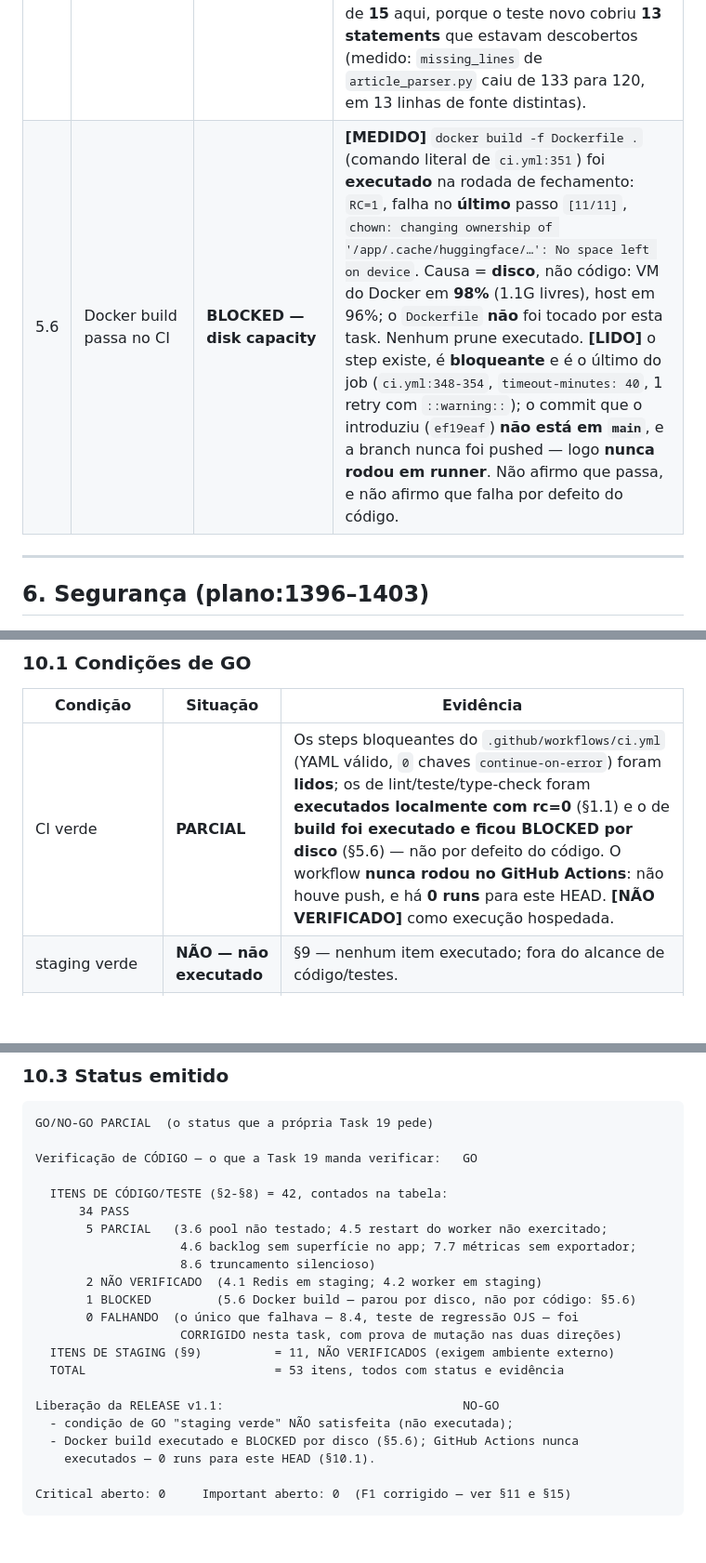
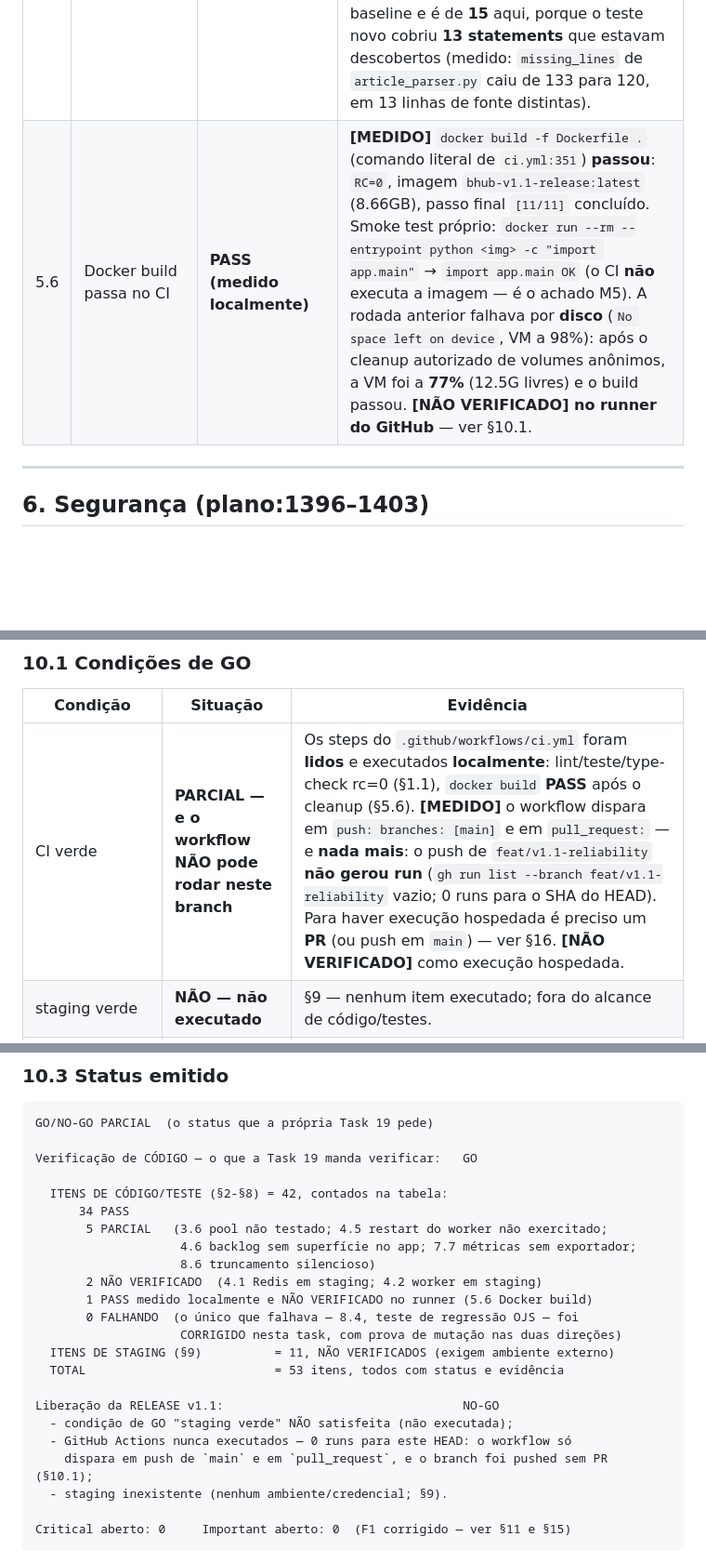
Before and after one commit to elissoncardoso1/Bhub_python, a Markdown page: docs/quality/RELEASE_CHECKLIST_v1.1.md, 3 parts joined by grey strips. Shown at 93% size. Drawn GitHub-style; blank space fills up the shorter version.

````diff
--- a/docs/quality/RELEASE_CHECKLIST_v1.1.md
+++ b/docs/quality/RELEASE_CHECKLIST_v1.1.md
@@ -142,7 +142,7 @@ O fix do F1 somou 10 linhas em `app/config.py` e 6 testes, como descrito em §1.
 | 5.3 | `mypy app` passa — **sob o gate PARCIAL de `BASELINE.md` §6.6** | **PASS (literalmente qualificado)** | **[MEDIDO]** `mypy app` → `Success: no issues found in 105 source files`, rc=0. **[MEDIDO]** o gate é **PARCIAL** e isto está escrito no próprio item do plano: **28 dos 105** arquivos de `app/` estão sob `ignore_errors` e ficam fora de verificação; dos 77 restantes, 44 estão sob `strict` pleno e 33 sob o default. **[MEDIDO]** a lacuna de regressão é fechada pelo **shadow ratchet**: `Found 127 errors in 28 files (checked 105 source files)`, rc=1 — o orçamento de 127 está **intacto**. Números em `docs/quality/BASELINE.md` §6.3/§6.6/§6.8. **Não** ler esta linha como "o codebase está type-checked". |
 | 5.4 | `pytest` passa | **PASS** | **[MEDIDO]** `pytest tests/ -q` → `264 passed, 48 deselected`, rc=0 (258 + os 6 desta task). Step bloqueante `Run tests` (`ci.yml:238-239`). |
 | 5.5 | Coverage >= baseline | **PASS** | **[MEDIDO]** `pytest tests/ -q --cov=app --cov-precision=2 --cov-fail-under=59.19` → `TOTAL 6343 2573 59.44%` (3770/6343; cru 59,4356%), `Required test coverage of 59.19% reached.`, rc=0. Piso efetivo: **≥ 3755 statements cobertos** (3755 → 59,1991% → 59,20 passa; 3754 → 59,18 reprova). A folga era de **2 statements** no baseline e é de **15** aqui, porque o teste novo cobriu **13 statements** que estavam descobertos (medido: `missing_lines` de `article_parser.py` caiu de 133 para 120, em 13 linhas de fonte distintas). |
-| 5.6 | Docker build passa no CI | **BLOCKED — disk capacity** | **[MEDIDO]** `docker build -f Dockerfile .` (comando literal de `ci.yml:351`) foi **executado** na rodada de fechamento: `RC=1`, falha no **último** passo `[11/11]`, `chown: changing ownership of '/app/.cache/huggingface/…': No space left on device`. Causa = **disco**, não código: VM do Docker em **98%** (1.1G livres), host em 96%; o `Dockerfile` **não** foi tocado por esta task. Nenhum prune executado. **[LIDO]** o step existe, é **bloqueante** e é o último do job (`ci.yml:348-354`, `timeout-minutes: 40`, 1 retry com `::warning::`); o commit que o introduziu (`ef19eaf`) **não está em `main`**, e a branch nunca foi pushed — logo **nunca rodou em runner**. Não afirmo que passa, e não afirmo que falha por defeito do código. |
+| 5.6 | Docker build passa no CI | **PASS (medido localmente)** | **[MEDIDO]** `docker build -f Dockerfile .` (comando literal de `ci.yml:351`) **passou**: `RC=0`, imagem `bhub-v1.1-release:latest` (8.66GB), passo final `[11/11]` concluído. Smoke test próprio: `docker run --rm --entrypoint python <img> -c "import app.main"` → `import app.main OK` (o CI **não** executa a imagem — é o achado M5). A rodada anterior falhava por **disco** (`No space left on device`, VM a 98%): após o cleanup autorizado de volumes anônimos, a VM foi a **77%** (12.5G livres) e o build passou. **[NÃO VERIFICADO] no runner do GitHub** — ver §10.1. |
 
 ---
 
@@ -226,7 +226,7 @@ por omissão.
 
 | Condição | Situação | Evidência |
 |---|---|---|
-| CI verde | **PARCIAL** | Os steps bloqueantes do `.github/workflows/ci.yml` (YAML válido, `0` chaves `continue-on-error`) foram **lidos**; os de lint/teste/type-check foram **executados localmente com rc=0** (§1.1) e o de **build foi executado e ficou BLOCKED por disco** (§5.6) — não por defeito do código. O workflow **nunca rodou no GitHub Actions**: não houve push, e há **0 runs** para este HEAD. **[NÃO VERIFICADO]** como execução hospedada. |
+| CI verde | **PARCIAL — e o workflow NÃO pode rodar neste branch** | Os steps do `.github/workflows/ci.yml` foram **lidos** e executados **localmente**: lint/teste/type-check rc=0 (§1.1), `docker build` **PASS** após o cleanup (§5.6). **[MEDIDO]** o workflow dispara em `push: branches: [main]` e em `pull_request:` — e **nada mais**: o push de `feat/v1.1-reliability` **não gerou run** (`gh run list --branch feat/v1.1-reliability` vazio; 0 runs para o SHA do HEAD). Para haver execução hospedada é preciso um **PR** (ou push em `main`) — ver §16. **[NÃO VERIFICADO]** como execução hospedada. |
 | staging verde | **NÃO — não executado** | §9 — nenhum item executado; fora do alcance de código/testes. |
 | migrações verificadas | **SIM** | §3.2, §3.3, §3.4, §3.5 — PostgreSQL 16 real, banco vazio, cadeia completa e reversível. |
 | fila persistente verificada | **SIM** | §4.3, §4.4, §2.2 — Redis 7 e worker ARQ reais; job persistido no Redis antes do consumo. |
@@ -254,7 +254,7 @@ Verificação de CÓDIGO — o que a Task 19 manda verificar:   GO
                     4.6 backlog sem superfície no app; 7.7 métricas sem exportador;
                     8.6 truncamento silencioso)
        2 NÃO VERIFICADO  (4.1 Redis em staging; 4.2 worker em staging)
-       1 BLOCKED         (5.6 Docker build — parou por disco, não por código: §5.6)
+       1 PASS medido localmente e NÃO VERIFICADO no runner (5.6 Docker build)
        0 FALHANDO  (o único que falhava — 8.4, teste de regressão OJS — foi
                     CORRIGIDO nesta task, com prova de mutação nas duas direções)
   ITENS DE STAGING (§9)          = 11, NÃO VERIFICADOS (exigem ambiente externo)
@@ -262,8 +262,9 @@ Verificação de CÓDIGO — o que a Task 19 manda verificar:   GO
 
 Liberação da RELEASE v1.1:                                 NO-GO
   - condição de GO "staging verde" NÃO satisfeita (não executada);
-  - Docker build executado e BLOCKED por disco (§5.6); GitHub Actions nunca
-    executados — 0 runs para este HEAD (§10.1).
+  - GitHub Actions nunca executados — 0 runs para este HEAD: o workflow só
+    dispara em push de `main` e em `pull_request`, e o branch foi pushed sem PR (§10.1);
+  - staging inexistente (nenhum ambiente/credencial; §9).
 
 Critical aberto: 0     Important aberto: 0  (F1 corrigido — ver §11 e §15)
 ```
````
Also changed, not shown: other parts of docs/quality/RELEASE_CHECKLIST_v1.1.md (+30 -0 lines).
